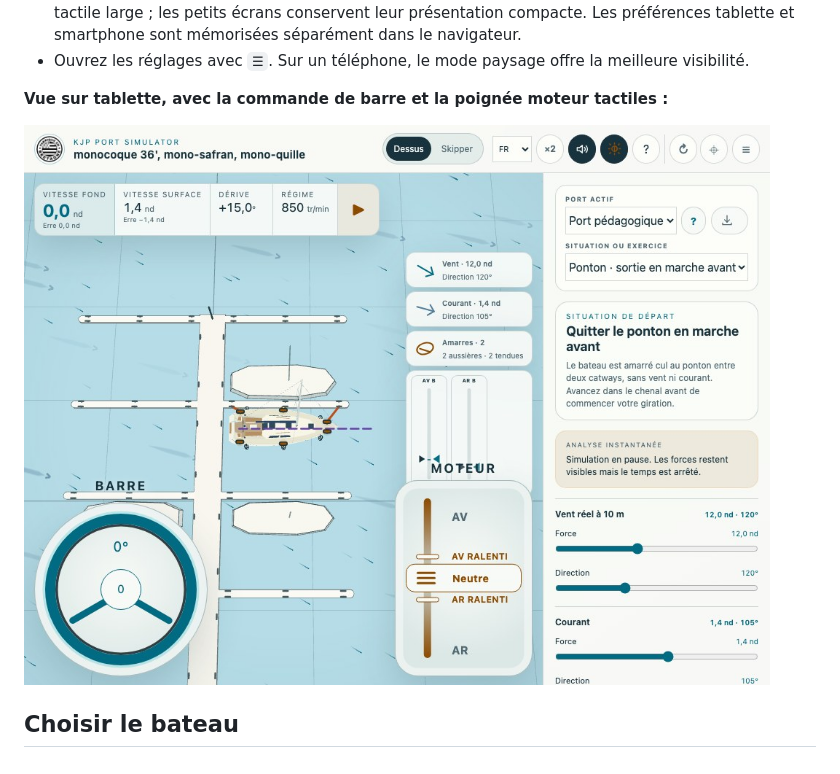
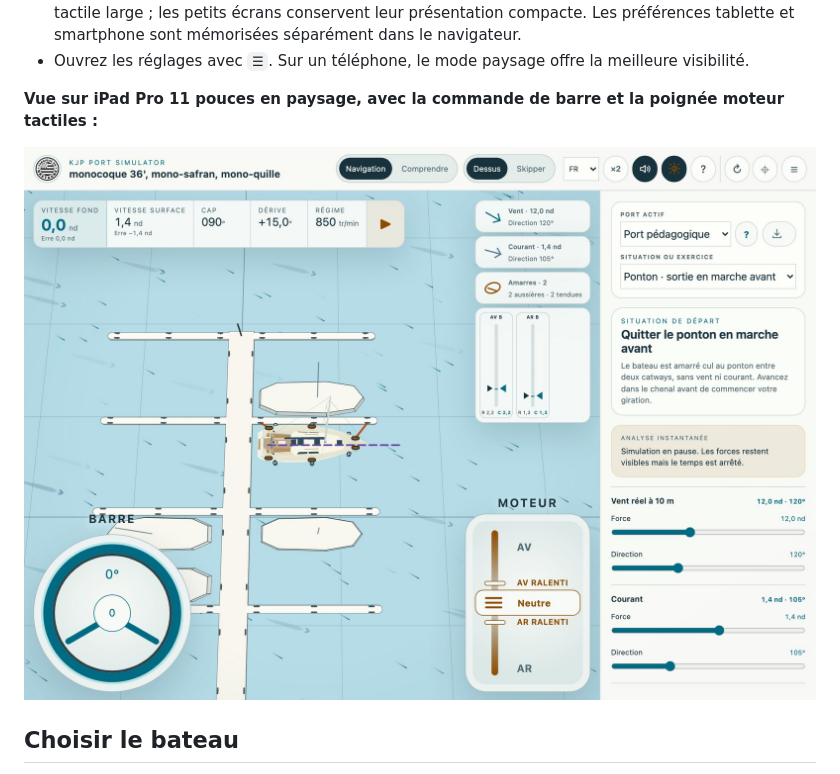
Before and after one commit to arnaud2moissac/KJP_Port_Simulator, a Markdown page: docs/guide-utilisateur.md, the part around the change printed below. Rendered like a GitHub page; pictures changed too: docs/images/02-commandes-et-vues.jpg.

Commit message:
docs(simulator): refaire les captures tactiles sur profil iPad Pro

```diff
--- a/docs/guide-utilisateur.md
+++ b/docs/guide-utilisateur.md
@@ -42,5 +42,5 @@ KJP est conçu pour être utilisé sur **tablette ou ordinateur**. Sur smartphon
 - La taille proposée est **175 % sur tablette** (+75 %) et **100 % sur smartphone**. **Réglages avancés → Commandes → Taille des commandes tactiles**, sous la sensibilité de la souris, permet de choisir de **100 à 200 %**, par pas de **25 %**. L'agrandissement s'applique à la disposition tactile large ; les petits écrans conservent leur présentation compacte. Les préférences tablette et smartphone sont mémorisées séparément dans le navigateur.
 - Ouvrez les réglages avec `☰`. Sur un téléphone, le mode paysage offre la meilleure visibilité.
 
-**Vue sur tablette, avec la commande de barre et la poignée moteur tactiles :**
+**Vue sur iPad Pro 11 pouces en paysage, avec la commande de barre et la poignée moteur tactiles :**
 
```
Also changed, not shown: other parts of docs/guide-utilisateur.md (+1 -1 lines), docs/guide-utilisateur.br.md (+2 -2 lines), docs/guide-utilisateur.en.md (+2 -2 lines), docs/images/02-commandes-et-vues.br.jpg, docs/images/02-commandes-et-vues.en.jpg, 2 other files.
